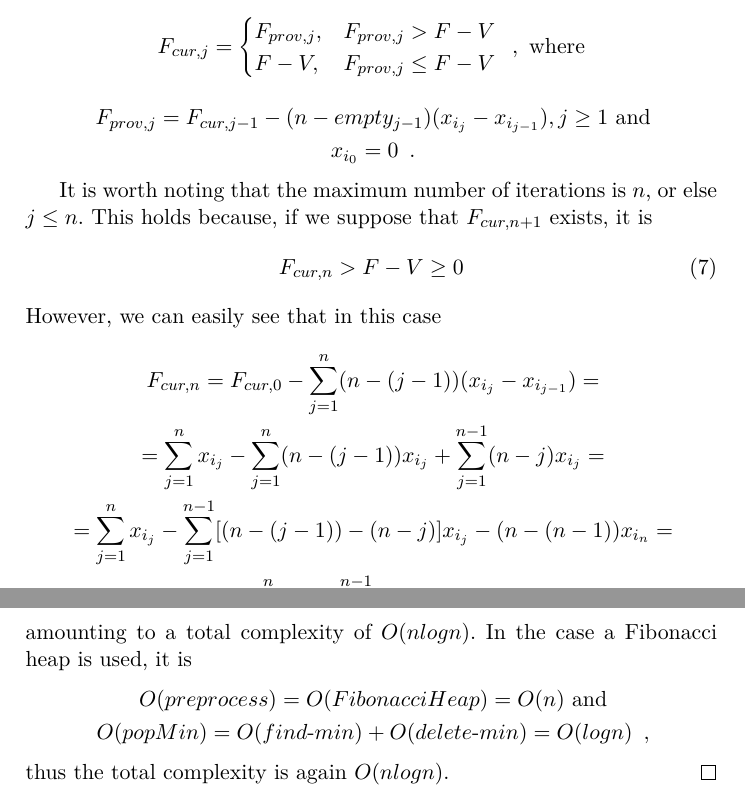
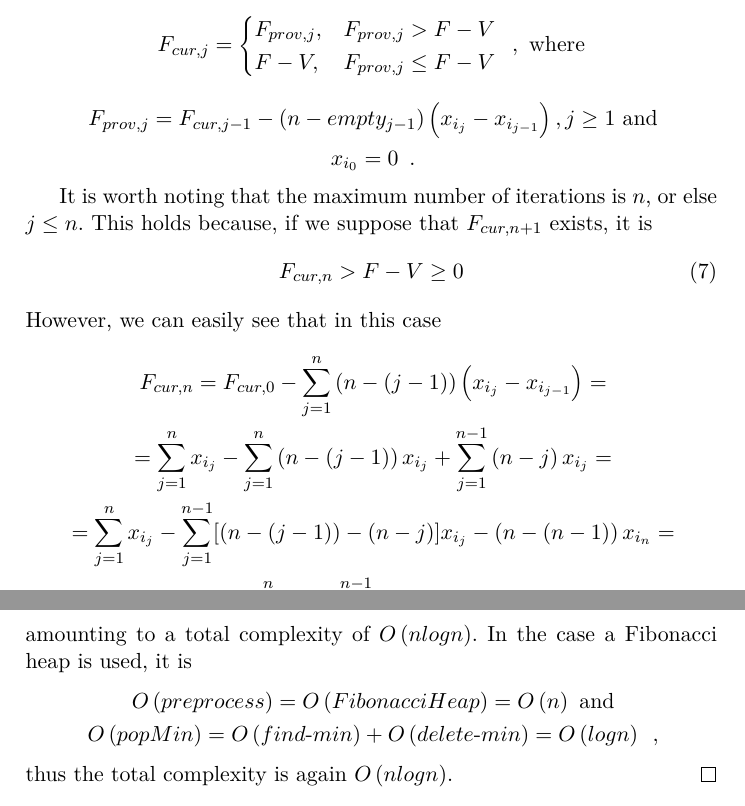
Before and after one commit to decrypto-org/TrustIsRisk, a LaTeX thesis (thesis/riskinvalgs.tex, which reads thesis/proofs/abscomplexity.tex, thesis/proofs/abscorrectness.tex): two parts of pages 9 and 11 of 15, joined at a grey line, cut so that both start at the same text. The pictures show the PDF file riskinvalgs.pdf that the author committed with the source.

Commit message:
add \left, \right before math mode parentheses

```diff
--- a/thesis/proofs/abscomplexity.tex
+++ b/thesis/proofs/abscomplexity.tex
@@ -1,24 +1,24 @@
 \begin{proof}[Complexity of algorithm abs]
   Lines~\ref{abs:ifinputvalid} -~\ref{abs:inputinvalid},~\ref{abs:emptyinit} -~\ref{abs:reductioninit} and~\ref{abs:setfprov}
-  -~\ref{abs:setlastfcur} have a complexity of $O(1)$. Lines~\ref{abs:setlength} -~\ref{abs:finit} and~\ref{abs:forsetcap}
-  -~\ref{abs:return} have a complexity of $O(n)$. The \texttt{while} loop of line~\ref{abs:loop} is repeated at most $n$
-  times, as we saw in the proof of correctness. Thus the total complexity is
+  -~\ref{abs:setlastfcur} have a complexity of $O\left(1\right)$. Lines~\ref{abs:setlength} -~\ref{abs:finit}
+  and~\ref{abs:forsetcap} -~\ref{abs:return} have a complexity of $O\left(n\right)$. The \texttt{while} loop of
+  line~\ref{abs:loop} is repeated at most $n$ times, as we saw in the proof of correctness. Thus the total complexity is
   \begin{equation*}
-    O(preprocess) + O(n)O(popMin) \enspace.
+    O\left(preprocess\right) + O\left(n\right)O\left(popMin\right) \enspace.
   \end{equation*}
   If the flows are first sorted, it would be
   \begin{equation*}
   \begin{gathered}
-    O(preprocess) = O(quicksort) = O(nlogn) \mbox{ and} \\
-    O(popMin) = O(1) \enspace,
+    O\left(preprocess\right) = O\left(quicksort\right) = O\left(nlogn\right) \mbox{ and} \\
+    O\left(popMin\right) = O\left(1\right) \enspace,
   \end{gathered}
   \end{equation*}
-  amounting to a total complexity of $O(nlogn)$. In the case a Fibonacci heap is used, it is
+  amounting to a total complexity of $O\left(nlogn\right)$. In the case a Fibonacci heap is used, it is
   \begin{equation*}
   \begin{gathered}
-    O(preprocess) = O(FibonacciHeap) = O(n) \mbox{ and} \\
-    O(popMin) = O(find\mbox{-}min) + O(delete\mbox{-}min) = O(logn) \enspace,
+    O\left(preprocess\right) = O\left(FibonacciHeap\right) = O\left(n\right) \mbox{ and} \\
+    O\left(popMin\right) = O\left(find\mbox{-}min\right) + O\left(delete\mbox{-}min\right) = O\left(logn\right) \enspace,
   \end{gathered}
   \end{equation*}
-  thus the total complexity is again $O(nlogn)$.
+  thus the total complexity is again $O\left(nlogn\right)$.
 \end{proof}
--- a/thesis/proofs/abscorrectness.tex
+++ b/thesis/proofs/abscorrectness.tex
@@ -23,7 +23,7 @@
   \end{equation*}
   \begin{equation*}
   \begin{gathered}
-    F_{prov, j} = F_{cur, j-1} - (n - empty_{j-1})(x_{i_j} - x_{i_{j-1}}), j \geq 1 \mbox{ and} \\
+    F_{prov, j} = F_{cur, j-1} - \left(n - empty_{j-1}\right)\left(x_{i_j} - x_{i_{j-1}}\right), j \geq 1 \mbox{ and} \\
     x_{i_0} = 0 \enspace.
   \end{gathered}
   \end{equation*}
@@ -37,14 +37,16 @@
   However, we can easily see that in this case
   \begin{equation*}
   \begin{gathered}
-    F_{cur, n} = F_{cur, 0} - \sum\limits_{j=1}^n(n - (j-1))(x_{i_j} - x_{i_{j-1}}) = \\
-    = \sum\limits_{j=1}^nx_{i_j} - \sum\limits_{j=1}^n(n - (j - 1))x_{i_j} + \sum\limits_{j=1}^{n-1}(n - j)x_{i_j} = \\
-    = \sum\limits_{j=1}^nx_{i_j} - \sum\limits_{j=1}^{n-1}[(n - (j - 1)) - (n - j)]x_{i_j} - (n - (n - 1))x_{i_n} = \\
+    F_{cur, n} = F_{cur, 0} - \sum\limits_{j=1}^n\left(n - \left(j-1\right)\right)\left(x_{i_j} - x_{i_{j-1}}\right) = \\
+    = \sum\limits_{j=1}^nx_{i_j} - \sum\limits_{j=1}^n\left(n - \left(j - 1\right)\right)x_{i_j} +
+    \sum\limits_{j=1}^{n-1}\left(n - j\right)x_{i_j} = \\
+    = \sum\limits_{j=1}^nx_{i_j} - \sum\limits_{j=1}^{n-1}[\left(n - \left(j - 1\right)\right) - \left(n - j\right)]x_{i_j}
+    - \left(n - \left(n - 1\right)\right)x_{i_n} = \\
     = \sum\limits_{j=1}^nx_{i_j} - \sum\limits_{j=1}^{n-1}x_{i_j} - x_{i_n} = 0\enspace,
   \end{gathered}
   \end{equation*}
-  which is a contradiction to (\ref{abs:fnreq}), thus $F_{cur, n+1}$ does not exist and $j \leq n$. This means that
-  \texttt{popMin()} will never fail.
+  which is a contradiction to (\ref{abs:fnreq}), thus $F_{cur, n+1}$ does not exist and $j \leq n$. This means
+  that \texttt{popMin()} will never fail.
 
   We will now show that $\forall j \in [n], empty_j < n$. At line~\ref{abs:emptyinit}, it is $empty_0 = 0 < n$. $empty$
   is again modified in line~\ref{abs:setempty}, where it is incremented by at most 1 at each iteration of the \texttt{while}
@@ -58,23 +60,25 @@
   $F_{cur} > F - V$ or else the \texttt{while} loop would have broken before beginning this iteration and $n > empty$ as we
   previously saw. Thus the non-negative variable $reduction$ is increased and the resulting value is always positive.
 
-  We will finally show that $\sum\limits_{i=1}^nc'_i = F - V$, which satisfies the requirement (\ref{naive:req2}). Let
-  $k, 0 \leq k \leq n$ be such that at the end of the execution
+  We will finally show that $\sum\limits_{i=1}^nc'_i = F - V$, which satisfies the requirement (\ref{naive:req2}).
+  Let $k, 0 \leq k \leq n$ be such that at the end of the execution
   \begin{equation*}
     \forall j \leq k, c_{i_j} = 0 \wedge \forall j > k, c_{i_j} > 0 \enspace.
   \end{equation*}
   The following holds:
   \begin{equation*}
   \begin{gathered}
-    \sum\limits_{j=1}^nc'_{i_j} = \sum\limits_{j=k+1}^nc'_{i_j} = \sum\limits_{j=k+1}^n(x_{i_j} - reduction_{k+1}) = \\
-    = \sum\limits_{j=k+1}^n(x_{i_j} - (x_{i_k} + \frac{F_{cur, k} - (F - V)}{n - k})) = \\
-    = \sum\limits_{j=k+1}^n(x_{i_j} - (x_{i_k} + \frac{F_{cur, 0} - \sum\limits_{l=1}^k(n - (l - 1))(x_{i_l} - x_{i_{l-1}})
-    - F + V}{n - k})) = \\
-    = \sum\limits_{j=k+1}^n(x_{i_j} - (x_{i_k} + \frac{F - \sum\limits_{l=1}^k(n - l + 1)x_{i_l} +
-    \sum\limits_{l=1}^{k-1}(n - l)x_{i_l} - F + V}{n - k})) = \\
-    = \sum\limits_{j=k+1}^nx_{i_j} - (n - k)x_{i_k} - \frac{n - k}{n - k}(-\sum\limits_{l=1}^{k-1}x_{i_l} -
-    (n - k + 1)x_{i_k} + V) = \\
-    = \sum\limits_{j=k+1}^nx_{i_j} - (n - k)x_{i_k} + \sum\limits_{j=1}^{k-1}x_{i_j} + (n - k + 1)x_{i_k} - V = \\
+    \sum\limits_{j=1}^nc'_{i_j} = \sum\limits_{j=k+1}^nc'_{i_j} = \sum\limits_{j=k+1}^n\left(x_{i_j} -
+    reduction_{k+1}\right) = \\
+    = \sum\limits_{j=k+1}^n\left(x_{i_j} - \left(x_{i_k} + \frac{F_{cur, k} - \left(F - V\right)}{n - k}\right)\right) = \\
+    = \sum\limits_{j=k+1}^n\left(x_{i_j} - \left(x_{i_k} + \frac{F_{cur, 0} - \sum\limits_{l=1}^k\left(n
+    - \left(l - 1\right)\right)\left(x_{i_l} - x_{i_{l-1}}\right) - F + V}{n - k}\right)\right) = \\
+    = \sum\limits_{j=k+1}^n\left(x_{i_j} - \left(x_{i_k} + \frac{F - \sum\limits_{l=1}^k\left(n - l + 1\right)x_{i_l} +
+    \sum\limits_{l=1}^{k-1}\left(n - l\right)x_{i_l} - F + V}{n - k}\right)\right) = \\
+    = \sum\limits_{j=k+1}^nx_{i_j} - \left(n - k\right)x_{i_k} - \frac{n - k}{n - k}\left(-\sum\limits_{l=1}^{k-1}x_{i_l} -
+    \left(n - k + 1\right)x_{i_k} + V\right) = \\
+    = \sum\limits_{j=k+1}^nx_{i_j} - \left(n - k\right)x_{i_k} + \sum\limits_{j=1}^{k-1}x_{i_j} +
+    \left(n - k + 1\right)x_{i_k} - V = \\
     = \sum\limits_{j=1}^nx_{i_j} - V = F - V \enspace,
   \end{gathered}
   \end{equation*}
```
Also changed, not shown: riskinvalgs.pdf, thesis.pdf.
